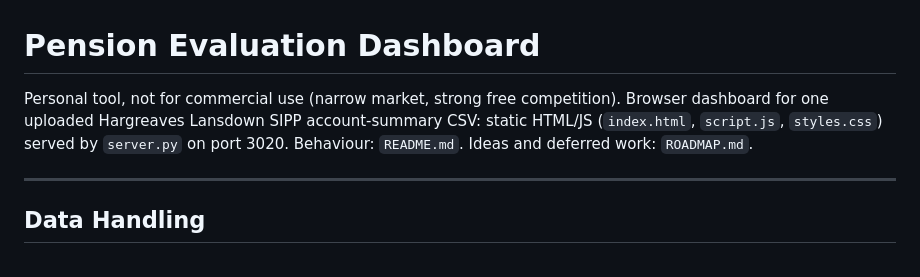
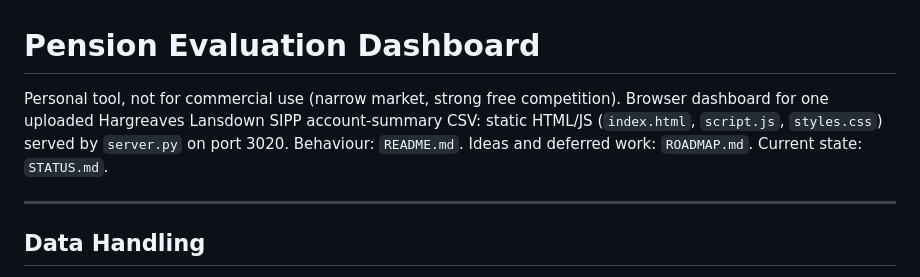
Before and after one commit to mat-e-exp/pens-eval, a Markdown page: CLAUDE.md, the part around the change. Drawn GitHub-style.

Commit message:
Add STATUS.md and point CLAUDE.md to it
Co-Authored-By: Claude Opus 5.5 <noreply@anthropic.com>

```diff
--- a/CLAUDE.md
+++ b/CLAUDE.md
@@ -1,6 +1,6 @@
 # Pension Evaluation Dashboard
 
-Personal tool, not for commercial use (narrow market, strong free competition). Browser dashboard for one uploaded Hargreaves Lansdown SIPP account-summary CSV: static HTML/JS (`index.html`, `script.js`, `styles.css`) served by `server.py` on port 3020. Behaviour: `README.md`. Ideas and deferred work: `ROADMAP.md`.
+Personal tool, not for commercial use (narrow market, strong free competition). Browser dashboard for one uploaded Hargreaves Lansdown SIPP account-summary CSV: static HTML/JS (`index.html`, `script.js`, `styles.css`) served by `server.py` on port 3020. Behaviour: `README.md`. Ideas and deferred work: `ROADMAP.md`. Current state: `STATUS.md`.
 
 ---
 
```
Also changed, not shown: STATUS.md (added, +22 -0 lines).
